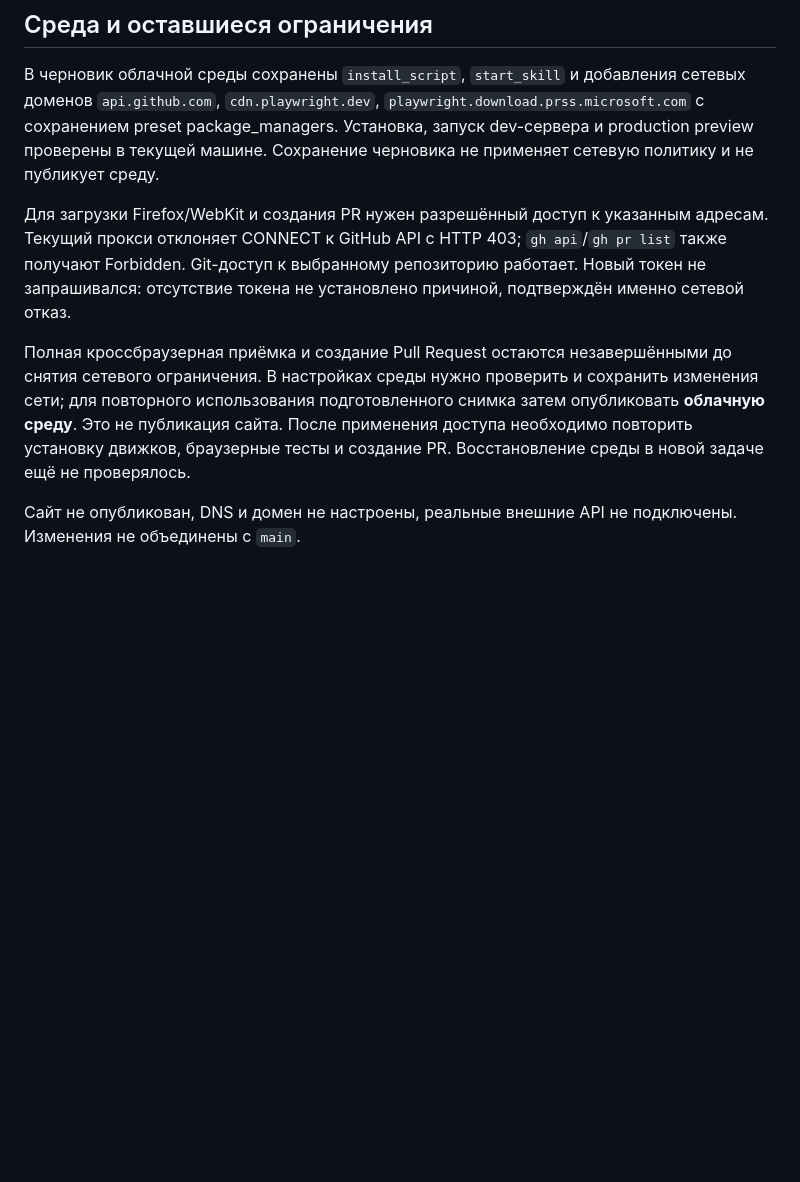
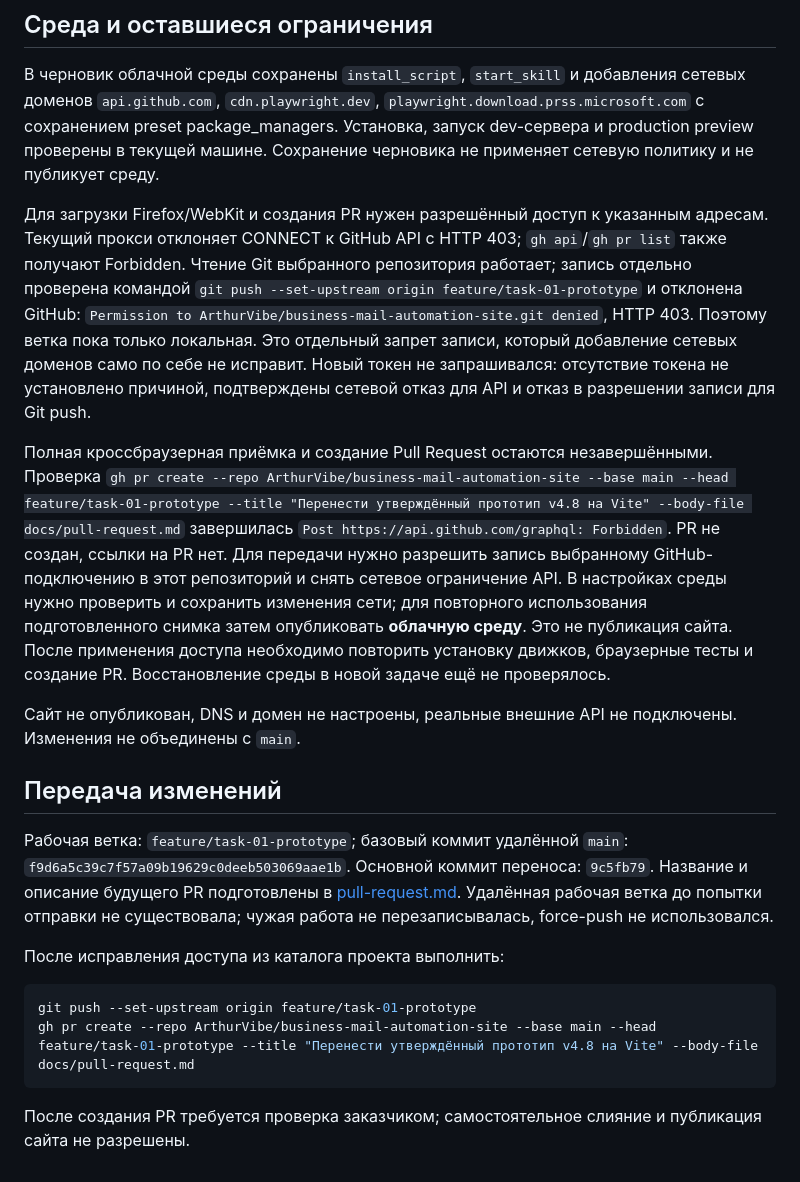
Before and after one commit to ArthurVibe/business-mail-automation-site, a Markdown page: docs/validation.md, the part around the change. GitHub-like rendering; blank space fills up the shorter version.

Commit message:
Document blocked GitHub push and pull request creation

````diff
--- a/docs/validation.md
+++ b/docs/validation.md
@@ -52,8 +52,21 @@
 
 В черновик облачной среды сохранены `install_script`, `start_skill` и добавления сетевых доменов `api.github.com`, `cdn.playwright.dev`, `playwright.download.prss.microsoft.com` с сохранением preset package_managers. Установка, запуск dev-сервера и production preview проверены в текущей машине. Сохранение черновика не применяет сетевую политику и не публикует среду.
 
-Для загрузки Firefox/WebKit и создания PR нужен разрешённый доступ к указанным адресам. Текущий прокси отклоняет CONNECT к GitHub API с HTTP 403; `gh api`/`gh pr list` также получают Forbidden. Git-доступ к выбранному репозиторию работает. Новый токен не запрашивался: отсутствие токена не установлено причиной, подтверждён именно сетевой отказ.
+Для загрузки Firefox/WebKit и создания PR нужен разрешённый доступ к указанным адресам. Текущий прокси отклоняет CONNECT к GitHub API с HTTP 403; `gh api`/`gh pr list` также получают Forbidden. Чтение Git выбранного репозитория работает; запись отдельно проверена командой `git push --set-upstream origin feature/task-01-prototype` и отклонена GitHub: `Permission to ArthurVibe/business-mail-automation-site.git denied`, HTTP 403. Поэтому ветка пока только локальная. Это отдельный запрет записи, который добавление сетевых доменов само по себе не исправит. Новый токен не запрашивался: отсутствие токена не установлено причиной, подтверждены сетевой отказ для API и отказ в разрешении записи для Git push.
 
-Полная кроссбраузерная приёмка и создание Pull Request остаются незавершёнными до снятия сетевого ограничения. В настройках среды нужно проверить и сохранить изменения сети; для повторного использования подготовленного снимка затем опубликовать **облачную среду**. Это не публикация сайта. После применения доступа необходимо повторить установку движков, браузерные тесты и создание PR. Восстановление среды в новой задаче ещё не проверялось.
+Полная кроссбраузерная приёмка и создание Pull Request остаются незавершёнными. Проверка `gh pr create --repo ArthurVibe/business-mail-automation-site --base main --head feature/task-01-prototype --title "Перенести утверждённый прототип v4.8 на Vite" --body-file docs/pull-request.md` завершилась `Post https://api.github.com/graphql: Forbidden`. PR не создан, ссылки на PR нет. Для передачи нужно разрешить запись выбранному GitHub-подключению в этот репозиторий и снять сетевое ограничение API. В настройках среды нужно проверить и сохранить изменения сети; для повторного использования подготовленного снимка затем опубликовать **облачную среду**. Это не публикация сайта. После применения доступа необходимо повторить установку движков, браузерные тесты и создание PR. Восстановление среды в новой задаче ещё не проверялось.
 
 Сайт не опубликован, DNS и домен не настроены, реальные внешние API не подключены. Изменения не объединены с `main`.
+
+## Передача изменений
+
+Рабочая ветка: `feature/task-01-prototype`; базовый коммит удалённой `main`: `f9d6a5c39c7f57a09b19629c0deeb503069aae1b`. Основной коммит переноса: `9c5fb79`. Название и описание будущего PR подготовлены в [pull-request.md](pull-request.md). Удалённая рабочая ветка до попытки отправки не существовала; чужая работа не перезаписывалась, force-push не использовался.
+
+После исправления доступа из каталога проекта выполнить:
+
+```sh
+git push --set-upstream origin feature/task-01-prototype
+gh pr create --repo ArthurVibe/business-mail-automation-site --base main --head feature/task-01-prototype --title "Перенести утверждённый прототип v4.8 на Vite" --body-file docs/pull-request.md
+```
+
+После создания PR требуется проверка заказчиком; самостоятельное слияние и публикация сайта не разрешены.
````
